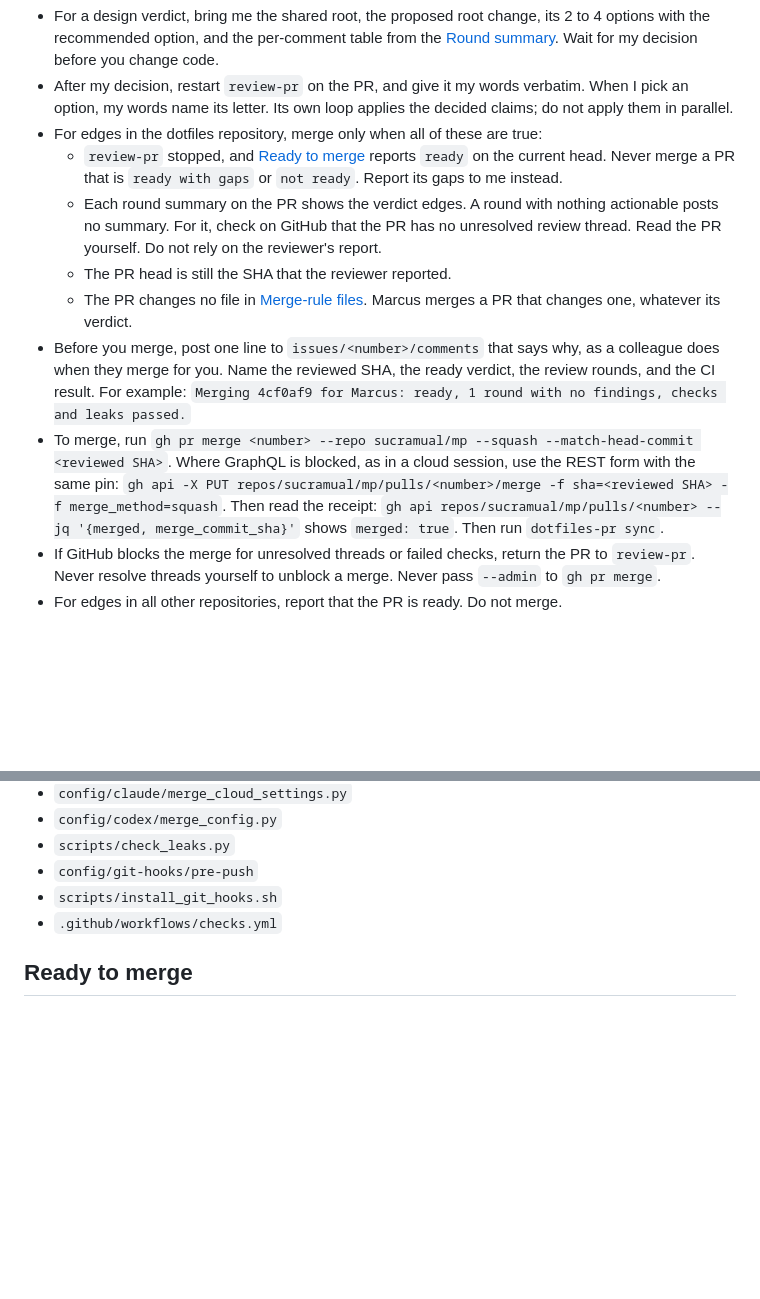
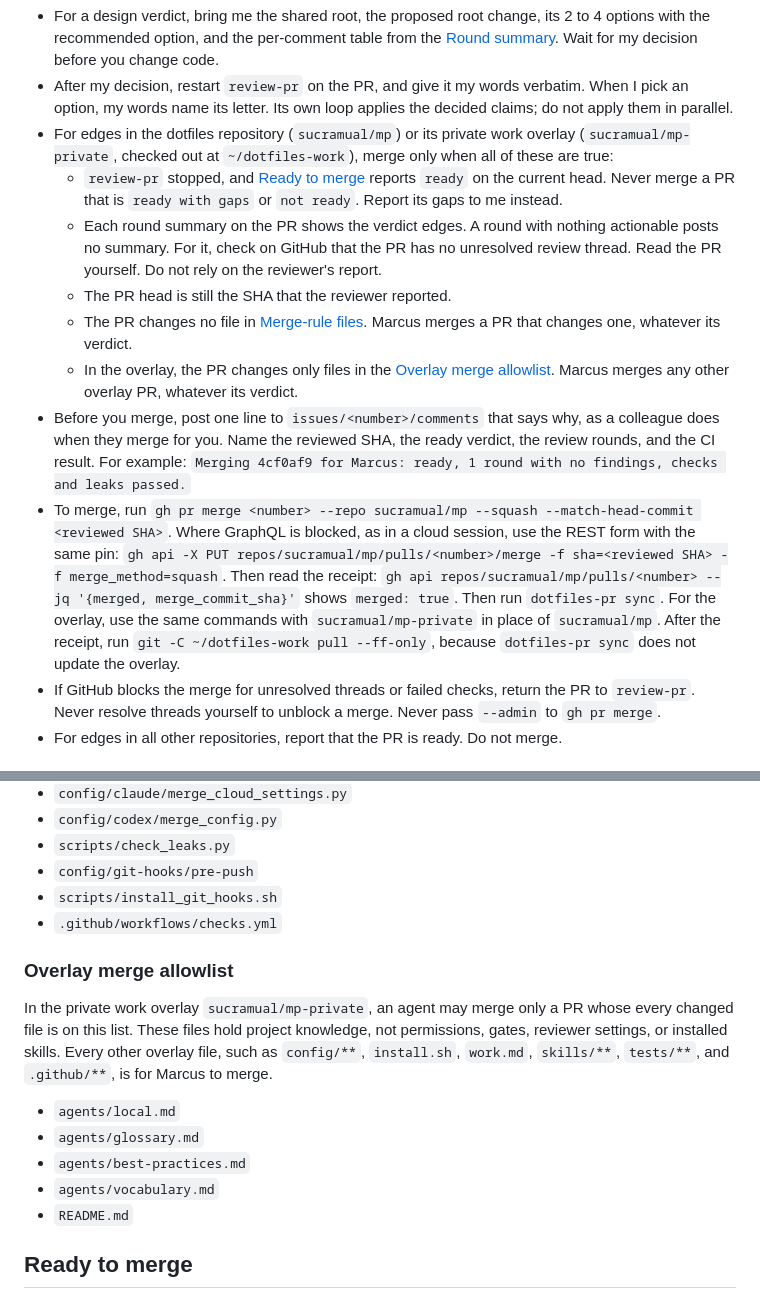
Before and after one commit to sucramual/mp, a Markdown page: agents/guides/pr-review.md, 2 parts joined by grey strips. GitHub-like rendering; blank space fills up the shorter version.

Commit message:
docs(agents): let the controller merge allowlisted work-overlay PRs

```diff
--- a/agents/guides/pr-review.md
+++ b/agents/guides/pr-review.md
@@ -21,13 +21,15 @@ The reviewer and the controller are separate roles. The reviewer never merges.
 
 - For a design verdict, bring me the shared root, the proposed root change, its 2 to 4 options with the recommended option, and the per-comment table from the [Round summary](../../skills/review-pr/references/round-summary.md). Wait for my decision before you change code.
 - After my decision, restart `review-pr` on the PR, and give it my words verbatim. When I pick an option, my words name its letter. Its own loop applies the decided claims; do not apply them in parallel.
-- For edges in the dotfiles repository, merge only when all of these are true:
+- For edges in the dotfiles repository (`sucramual/mp`) or its private work overlay (`sucramual/mp-private`, checked out at `~/dotfiles-work`), merge only when all of these are true:
   - `review-pr` stopped, and [Ready to merge](../../skills/review-pr/references/ready-to-merge.md) reports `ready` on the current head. Never merge a PR that is `ready with gaps` or `not ready`. Report its gaps to me instead.
   - Each round summary on the PR shows the verdict edges. A round with nothing actionable posts no summary. For it, check on GitHub that the PR has no unresolved review thread. Read the PR yourself. Do not rely on the reviewer's report.
   - The PR head is still the SHA that the reviewer reported.
   - The PR changes no file in [Merge-rule files](#merge-rule-files). Marcus merges a PR that changes one, whatever its verdict.
+  - In the overlay, the PR changes only files in the [Overlay merge allowlist](#overlay-merge-allowlist). Marcus merges any other overlay PR, whatever its verdict.
 - Before you merge, post one line to `issues/<number>/comments` that says why, as a colleague does when they merge for you. Name the reviewed SHA, the ready verdict, the review rounds, and the CI result. For example: `Merging 4cf0af9 for Marcus: ready, 1 round with no findings, checks and leaks passed.`
 - To merge, run `gh pr merge <number> --repo sucramual/mp --squash --match-head-commit <reviewed SHA>`. Where GraphQL is blocked, as in a cloud session, use the REST form with the same pin: `gh api -X PUT repos/sucramual/mp/pulls/<number>/merge -f sha=<reviewed SHA> -f merge_method=squash`. Then read the receipt: `gh api repos/sucramual/mp/pulls/<number> --jq '{merged, merge_commit_sha}'` shows `merged: true`. Then run `dotfiles-pr sync`.
+  For the overlay, use the same commands with `sucramual/mp-private` in place of `sucramual/mp`. After the receipt, run `git -C ~/dotfiles-work pull --ff-only`, because `dotfiles-pr sync` does not update the overlay.
 - If GitHub blocks the merge for unresolved threads or failed checks, return the PR to `review-pr`. Never resolve threads yourself to unblock a merge. Never pass `--admin` to `gh pr merge`.
 - For edges in all other repositories, report that the PR is ready. Do not merge.
 
@@ -60,6 +62,16 @@ These files decide when an agent may merge, what blocks a merge or a push, or wh
 - `scripts/install_git_hooks.sh`
 - `.github/workflows/checks.yml`
 
+### Overlay merge allowlist
+
+In the private work overlay `sucramual/mp-private`, an agent may merge only a PR whose every changed file is on this list. These files hold project knowledge, not permissions, gates, reviewer settings, or installed skills. Every other overlay file, such as `config/**`, `install.sh`, `work.md`, `skills/**`, `tests/**`, and `.github/**`, is for Marcus to merge.
+
+- `agents/local.md`
+- `agents/glossary.md`
+- `agents/best-practices.md`
+- `agents/vocabulary.md`
+- `README.md`
+
 ## Ready to merge
 
 The ready check that `review-pr`, the controller, and `/rogue` use lives in [`skills/review-pr/references/ready-to-merge.md`](../../skills/review-pr/references/ready-to-merge.md). It is inside the skill folder so that isolated evals of `review-pr` can read it.
```
Also changed, not shown: AGENTS.md (+1 -1 lines).
